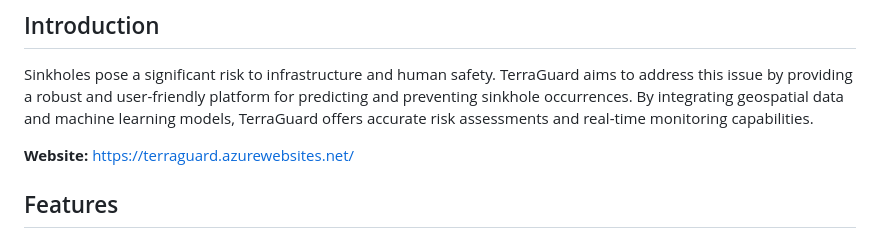
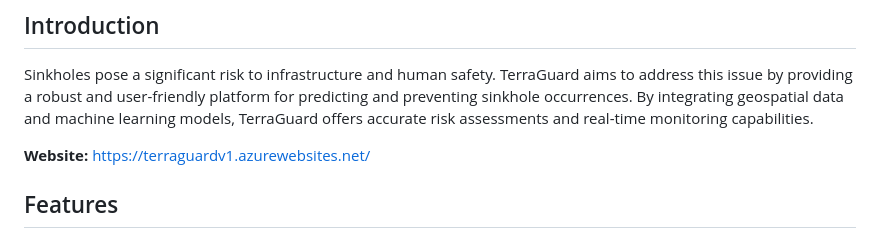
Before and after one commit to omuili/terraguard, a Markdown page: README.md, the part around the change. Drawn GitHub-style.

```diff
--- a/README.md
+++ b/README.md
@@ -20,7 +20,7 @@ TerraGuard is an interactive web application designed to predict and prevent sin
 
 Sinkholes pose a significant risk to infrastructure and human safety. TerraGuard aims to address this issue by providing a robust and user-friendly platform for predicting and preventing sinkhole occurrences. By integrating geospatial data and machine learning models, TerraGuard offers accurate risk assessments and real-time monitoring capabilities.
 
-**Website:** [https://terraguard.azurewebsites.net/](https://terraguard.azurewebsites.net/)
+**Website:** [https://terraguardv1.azurewebsites.net/](https://terraguard.azurewebsites.net/)
 
 ## Features
 
```
